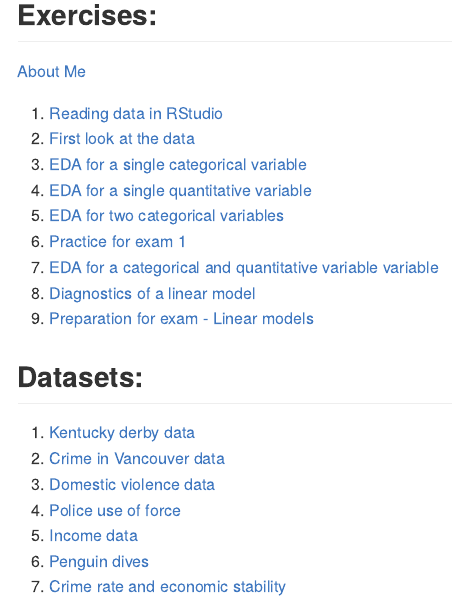
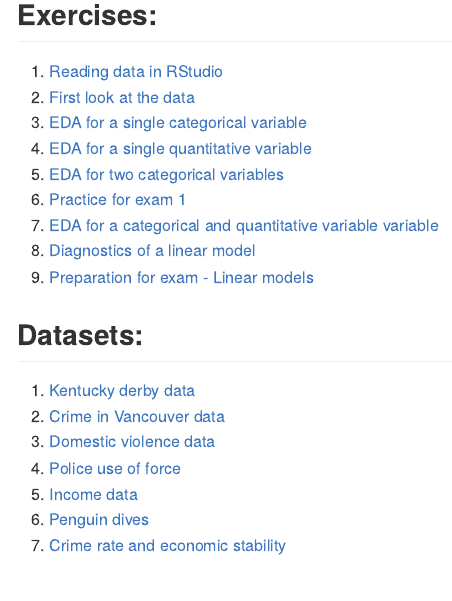
Before and after one commit to mariacuellar/crim_data_analysis, a Quarto document (README.qmd): the page in a window 1100 px wide, from 940 px down. The pictures show the output file README.md that the author committed with the source, drawn offline in the style of GitHub.

Commit message:
fixed html

```diff
--- a/README.qmd
+++ b/README.qmd
@@ -53,18 +53,16 @@ Here is a flowchart to do exploratory data analysis, or EDA.
 
 ## Exercises:
 
-<a href="https://htmlpreview.github.io/?https://github.com/mariacuellar/crim_data_analysis/blob/main/exercises/Exercises--5---with-notes.html" title="About Me">About Me</a>
-
 
 1. [Reading data in RStudio](https://github.com/mariacuellar/crim_data_analysis/blob/main/exercises/Exercises%20%231.R)
 2. [First look at the data](https://github.com/mariacuellar/crim_data_analysis/blob/main/exercises/Exercises%20%232.R)
 3. [EDA for a single categorical variable](https://github.com/mariacuellar/crim_data_analysis/blob/main/exercises/Exercises%20%233.R)
 4. [EDA for a single quantitative variable](https://github.com/mariacuellar/crim_data_analysis/blob/main/exercises/Exercises%20%234%20with%20notes.R)
-5. [EDA for two categorical variables](https://github.com/mariacuellar/crim_data_analysis/blob/main/exercises/Exercises--5---with-notes.html)
-6. [Practice for exam 1](https://github.com/mariacuellar/crim_data_analysis/blob/main/exercises/Exercises--6.html)
-7. [EDA for a categorical and quantitative variable variable](https://github.com/mariacuellar/crim_data_analysis/blob/main/exercises/Exercises--7-with-notes.html)
-8. [Diagnostics of a linear model](https://github.com/mariacuellar/crim_data_analysis/blob/main/exercises/Exercises--8-with-notes.html)
-9. [Preparation for exam - Linear models](https://github.com/mariacuellar/crim_data_analysis/blob/main/exercises/Exercises--9.html)
+5. [EDA for two categorical variables](http://htmlpreview.github.io/?https://github.com/mariacuellar/crim_data_analysis/blob/main/exercises/Exercises--5---with-notes.html)
+6. [Practice for exam 1](http://htmlpreview.github.io/?https://github.com/mariacuellar/crim_data_analysis/blob/main/exercises/Exercises--6.html)
+7. [EDA for a categorical and quantitative variable variable](http://htmlpreview.github.io/?https://github.com/mariacuellar/crim_data_analysis/blob/main/exercises/Exercises--7-with-notes.html)
+8. [Diagnostics of a linear model](http://htmlpreview.github.io/?https://github.com/mariacuellar/crim_data_analysis/blob/main/exercises/Exercises--8-with-notes.html)
+9. [Preparation for exam - Linear models](http://htmlpreview.github.io/?https://github.com/mariacuellar/crim_data_analysis/blob/main/exercises/Exercises--9.html)
 
 
 ## Datasets:
```
Also changed, not shown: README.md.
